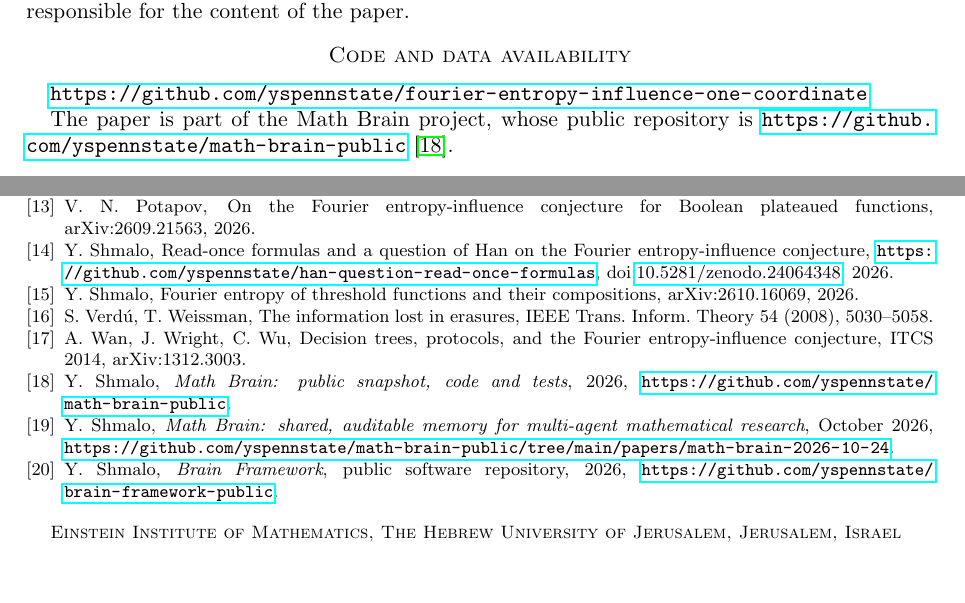
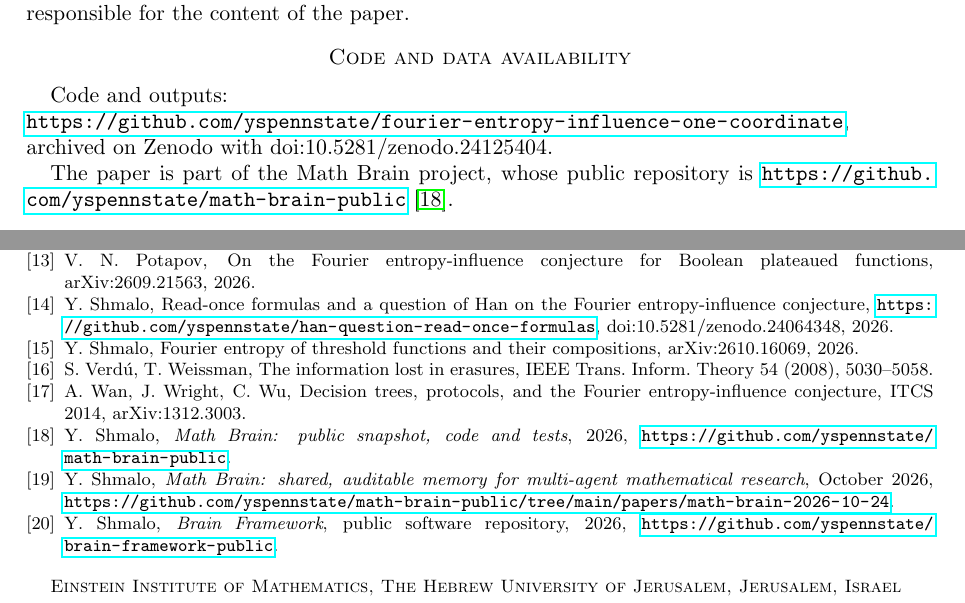
Before and after one commit to yspennstate/fourier-entropy-influence-one-coordinate, a LaTeX paper (main.tex): two parts of pages 5 and 7 of 7, joined at a grey line, cut so that both start at the same text, the shorter picture padded with empty space. Compiled offline with pdfLaTeX.

Commit message:
Archive DOI in code availability

```diff
--- a/main.tex
+++ b/main.tex
@@ -293,7 +293,9 @@ literature, proved the sharp constant in Lemma~\ref{lem:jsd}, wrote independent
 prepared the manuscript and audited it. The author directed the work and is responsible for the content of the paper.
 
 \section*{Code and data availability}
-\url{https://github.com/yspennstate/fourier-entropy-influence-one-coordinate}
+Code and outputs:\\
+\url{https://github.com/yspennstate/fourier-entropy-influence-one-coordinate},\\
+archived on Zenodo with doi:10.5281/zenodo.24125404.
 
 The paper is part of the Math Brain project, whose public repository is
 \url{https://github.com/yspennstate/math-brain-public}~\cite{MathBrainRepo}.
@@ -364,7 +366,7 @@ Boolean functions, ICALP 2011.
 \bibitem{Pot26} V.~N.~Potapov, On the Fourier entropy-influence conjecture for Boolean plateaued functions,
 arXiv:2609.21563, 2026.
 \bibitem{Shm} Y.~Shmalo, Read-once formulas and a question of Han on the Fourier entropy-influence conjecture,
-\url{https://github.com/yspennstate/han-question-read-once-formulas}, doi:\href{https://doi.org/10.5281/zenodo.24064348}{10.5281/zenodo.24064348}, 2026.
+\url{https://github.com/yspennstate/han-question-read-once-formulas}, doi:10.5281/zenodo.24064348, 2026.
 \bibitem{ShmLTF} Y.~Shmalo, Fourier entropy of threshold functions and their compositions,
 arXiv:2610.16069, 2026.
 \bibitem{VW08} S.~Verd\'u, T.~Weissman, The information lost in erasures, IEEE Trans. Inform. Theory 54 (2008),
```
Also changed, not shown: main.pdf.
